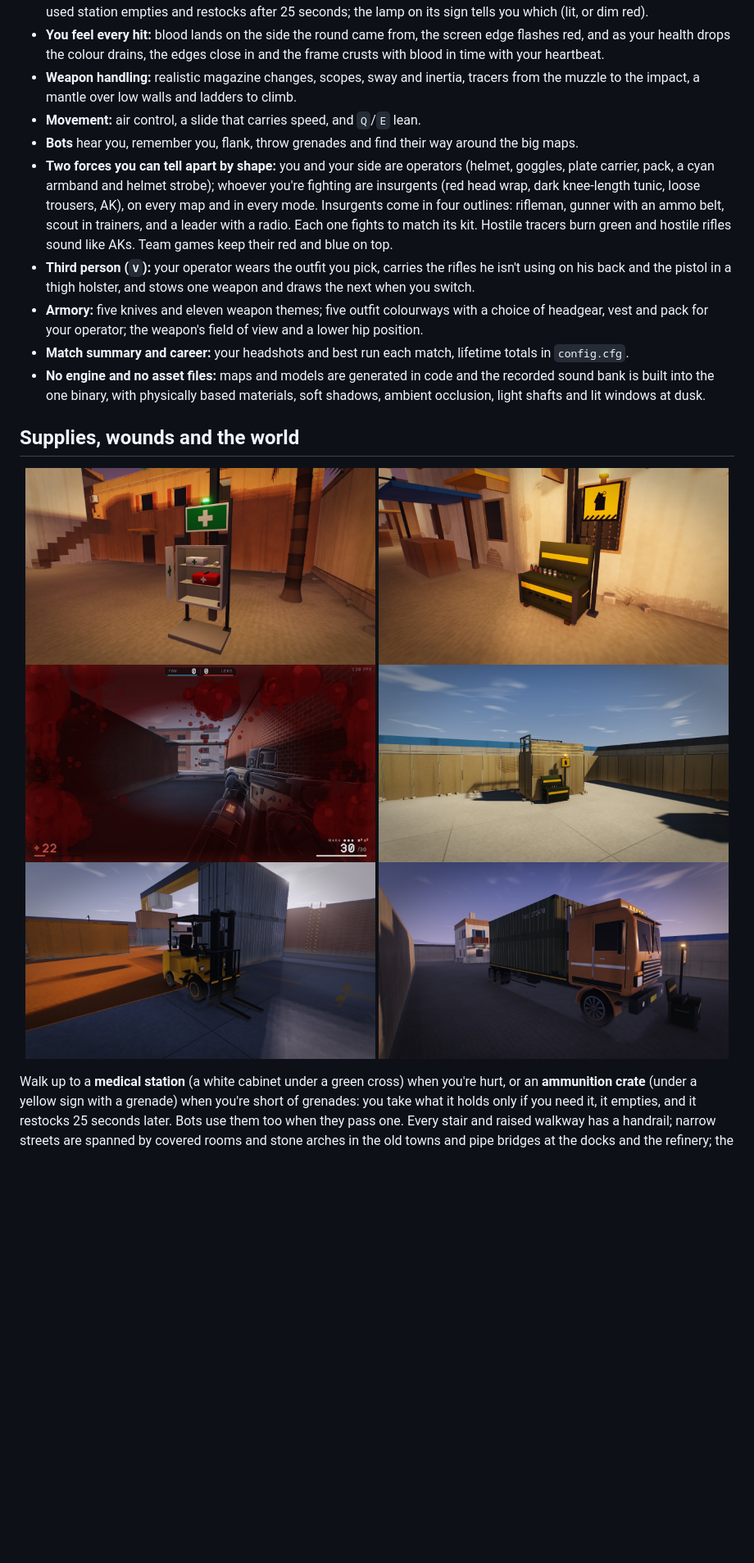
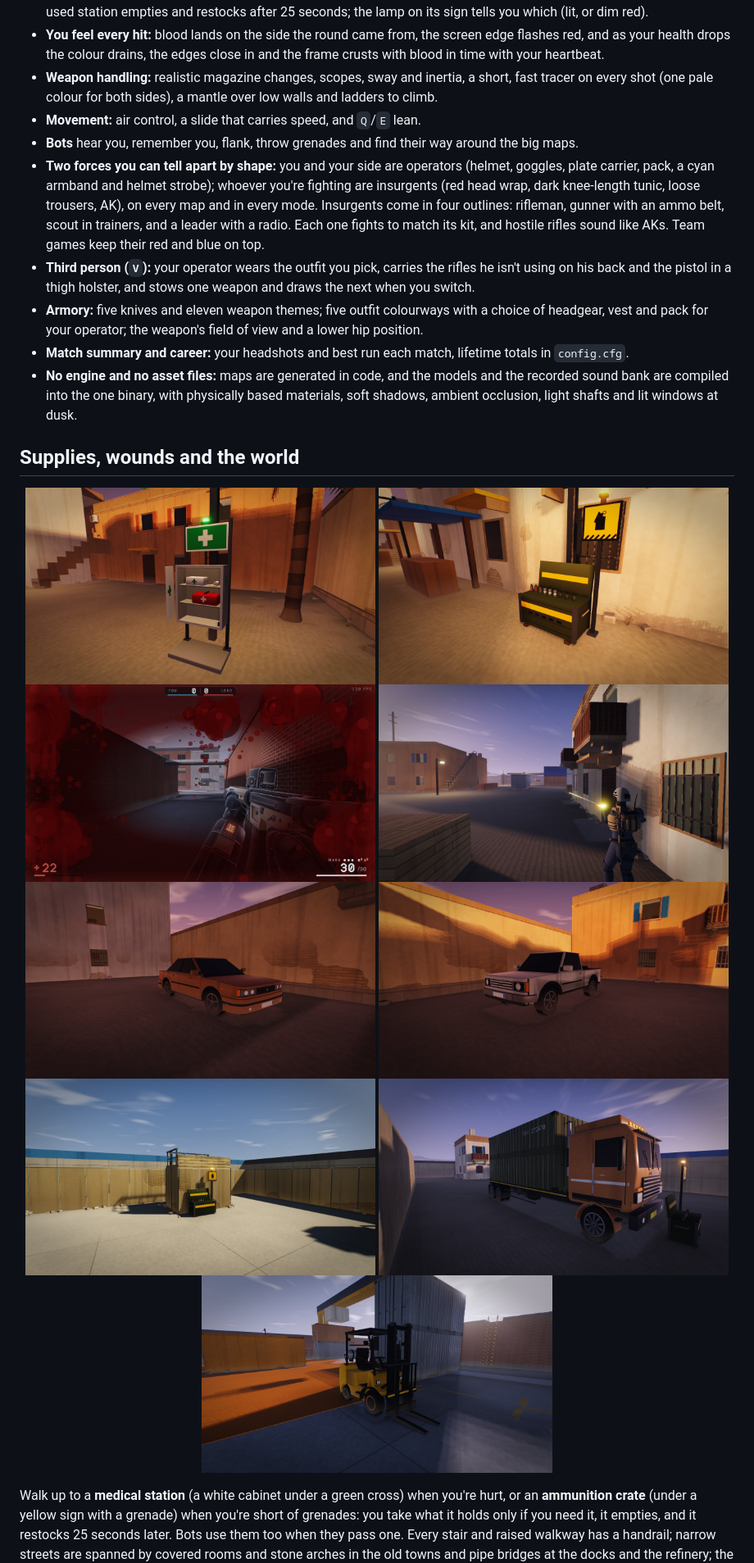
Before and after one commit to ClaudiuJitea/BlindDrop, a Markdown page: README.md, the part around one of its changes. Shown at 82% size. Rendered like a GitHub page; pictures changed too: media/pickup.jpg (added), media/sedan.jpg (added), media/tracers.jpg (added); blank space fills up the shorter version.

```diff
--- a/README.md
+++ b/README.md
@@ -41,24 +41,24 @@
 - **You feel every hit:** blood lands on the side the round came from, the screen edge flashes red,
   and as your health drops the colour drains, the edges close in and the frame crusts with blood in
   time with your heartbeat.
-- **Weapon handling:** realistic magazine changes, scopes, sway and inertia, tracers from the muzzle
-  to the impact, a mantle over low walls and ladders to climb.
+- **Weapon handling:** realistic magazine changes, scopes, sway and inertia, a short, fast tracer
+  on every shot (one pale colour for both sides), a mantle over low walls and ladders to climb.
 - **Movement:** air control, a slide that carries speed, and `Q`/`E` lean.
 - **Bots** hear you, remember you, flank, throw grenades and find their way around the big maps.
 - **Two forces you can tell apart by shape:** you and your side are operators (helmet, goggles,
   plate carrier, pack, a cyan armband and helmet strobe); whoever you're fighting are insurgents
   (red head wrap, dark knee-length tunic, loose trousers, AK), on every map and in every mode.
   Insurgents come in four outlines: rifleman, gunner with an ammo belt, scout in trainers, and a
-  leader with a radio. Each one fights to match its kit. Hostile tracers burn green and hostile
-  rifles sound like AKs. Team games keep their red and blue on top.
+  leader with a radio. Each one fights to match its kit, and hostile rifles sound like AKs. Team
+  games keep their red and blue on top.
 - **Third person (`V`):** your operator wears the outfit you pick, carries the rifles he isn't using
   on his back and the pistol in a thigh holster, and stows one weapon and draws the next when you switch.
 - **Armory:** five knives and eleven weapon themes; five outfit colourways with a choice of headgear,
   vest and pack for your operator; the weapon's field of view and a lower hip position.
 - **Match summary and career:** your headshots and best run each match, lifetime totals in `config.cfg`.
-- **No engine and no asset files:** maps and models are generated in code and the recorded sound bank
-  is built into the one binary, with physically based materials, soft shadows, ambient occlusion,
-  light shafts and lit windows at dusk.
+- **No engine and no asset files:** maps are generated in code, and the models and the recorded
+  sound bank are compiled into the one binary, with physically based materials, soft shadows,
+  ambient occlusion, light shafts and lit windows at dusk.
 
 ## Supplies, wounds and the world
 
@@ -66,9 +66,12 @@
   <img src="media/supply_med.jpg" alt="A medical station: a white cabinet on steel posts, door open, a red trauma bag and a first-aid box on the shelves, a green-cross sign with a lit green lamp above" width="49%">
   <img src="media/supply_ammo.jpg" alt="An ammunition crate: an olive crate with its lid propped open and grenades standing in the foam, a yellow hazard sign with a grenade on a post beside it" width="49%">
   <img src="media/wounds.jpg" alt="First person at 22 health: blood smeared round the edges of the screen and a dark red vignette closing in" width="49%">
+  <img src="media/tracers.jpg" alt="An operator firing down a Compound street at blue hour: the muzzle flash and a short pale tracer streaking away" width="49%">
+  <img src="media/sedan.jpg" alt="Citadel: an orange early-90s four-door saloon parked by a wall at dusk, framed glass, recessed headlamps, black rubbing strips and alloy wheels" width="49%">
+  <img src="media/pickup.jpg" alt="Citadel: a white single-cab pickup at sunset, a chrome-barred grille, round headlamps and amber indicators, door mirrors and alloy wheels" width="49%">
   <img src="media/outpost_bastion.jpg" alt="Outpost: a HESCO sniper bastion with a ladder and a handrail, an ammunition crate in front of it" width="49%">
+  <img src="media/truck.jpg" alt="Compound: a cab-over container truck in orange with a white side stripe, chrome grille bars, mirrors on arms and amber roof lamps" width="49%">
   <img src="media/harbor_forklift.jpg" alt="Harbor: a yellow counterbalance forklift with its LPG bottle and forks down beside the container yard" width="49%">
-  <img src="media/truck.jpg" alt="Compound: a cab-over container truck in orange with a white side stripe, chrome grille bars, mirrors on arms and amber roof lamps" width="49%">
 </p>
 
 Walk up to a **medical station** (a white cabinet under a green cross) when you're hurt, or an
```
Also changed, not shown: other parts of README.md (+13 -4 lines), .github/release-body.md (+9 -0 lines), media/extraction.jpg, 8 other files.
